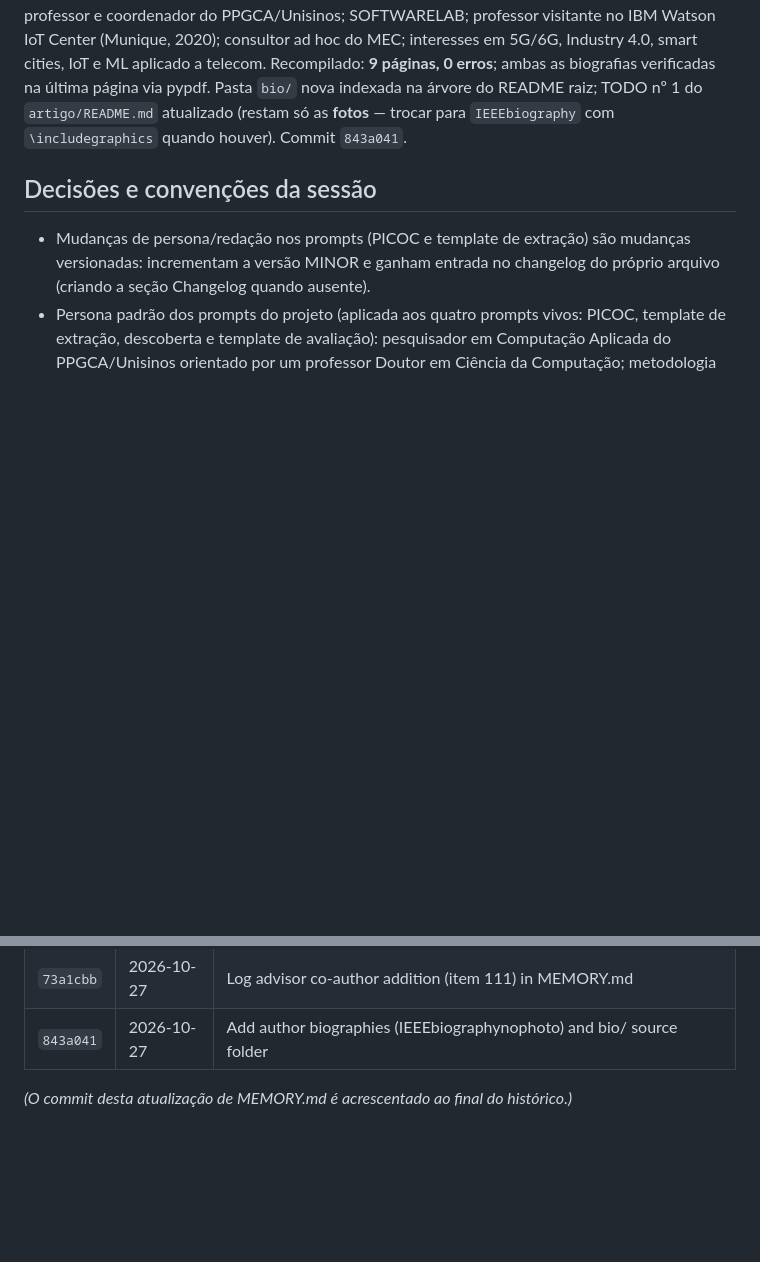
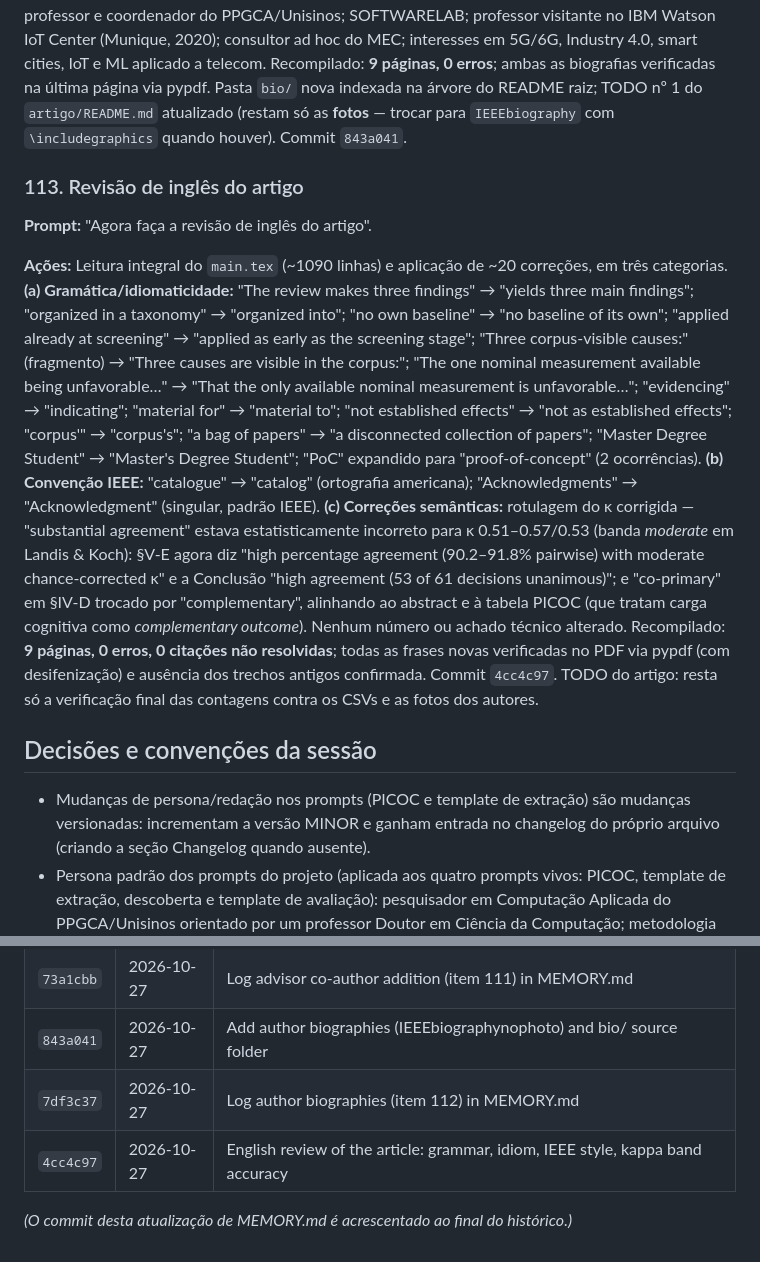
Before and after one commit to valdomirosouza/Unisinos-Mestrado-TrabalhoII, a Markdown page: MEMORY.md, 2 parts joined by grey strips. Drawn GitHub-style; blank space fills up the shorter version.

Commit message:
Log English review of the article (item 113) in MEMORY.md
Co-Authored-By: Claude Fable 5 <noreply@anthropic.com>

```diff
--- a/MEMORY.md
+++ b/MEMORY.md
@@ -1246,6 +1246,38 @@ raiz; TODO nº 1 do `artigo/README.md` atualizado (restam só as **fotos**
 — trocar para `IEEEbiography` com `\includegraphics` quando houver).
 Commit `843a041`.
 
+### 113. Revisão de inglês do artigo
+
+**Prompt:** "Agora faça a revisão de inglês do artigo".
+
+**Ações:** Leitura integral do `main.tex` (~1090 linhas) e aplicação de
+~20 correções, em três categorias. **(a) Gramática/idiomaticidade:**
+"The review makes three findings" → "yields three main findings";
+"organized in a taxonomy" → "organized into"; "no own baseline" → "no
+baseline of its own"; "applied already at screening" → "applied as early
+as the screening stage"; "Three corpus-visible causes:" (fragmento) →
+"Three causes are visible in the corpus:"; "The one nominal measurement
+available being unfavorable…" → "That the only available nominal
+measurement is unfavorable…"; "evidencing" → "indicating"; "material
+for" → "material to"; "not established effects" → "not as established
+effects"; "corpus'" → "corpus's"; "a bag of papers" → "a disconnected
+collection of papers"; "Master Degree Student" → "Master's Degree
+Student"; "PoC" expandido para "proof-of-concept" (2 ocorrências).
+**(b) Convenção IEEE:** "catalogue" → "catalog" (ortografia americana);
+"Acknowledgments" → "Acknowledgment" (singular, padrão IEEE).
+**(c) Correções semânticas:** rotulagem do κ corrigida — "substantial
+agreement" estava estatisticamente incorreto para κ 0.51–0.57/0.53
+(banda _moderate_ em Landis & Koch): §V-E agora diz "high percentage
+agreement (90.2–91.8% pairwise) with moderate chance-corrected κ" e a
+Conclusão "high agreement (53 of 61 decisions unanimous)"; e
+"co-primary" em §IV-D trocado por "complementary", alinhando ao abstract
+e à tabela PICOC (que tratam carga cognitiva como _complementary
+outcome_). Nenhum número ou achado técnico alterado. Recompilado:
+**9 páginas, 0 erros, 0 citações não resolvidas**; todas as frases
+novas verificadas no PDF via pypdf (com desifenização) e ausência dos
+trechos antigos confirmada. Commit `4cc4c97`. TODO do artigo: resta só
+a verificação final das contagens contra os CSVs e as fotos dos autores.
+
 ## Decisões e convenções da sessão
 
 - Mudanças de persona/redação nos prompts (PICOC e template de extração) são
@@ -1413,5 +1445,7 @@ literature review.pdf` — paper metodológico de Kitchenham et al. (2009).
 | `dc84850` | 2026-10-27 | Add advisor Rafael Kunst as co-author and corresponding-author e-mails                           |
 | `73a1cbb` | 2026-10-27 | Log advisor co-author addition (item 111) in MEMORY.md                                           |
 | `843a041` | 2026-10-27 | Add author biographies (IEEEbiographynophoto) and bio/ source folder                             |
+| `7df3c37` | 2026-10-27 | Log author biographies (item 112) in MEMORY.md                                                   |
+| `4cc4c97` | 2026-10-27 | English review of the article: grammar, idiom, IEEE style, kappa band accuracy                   |
 
 _(O commit desta atualização de MEMORY.md é acrescentado ao final do histórico.)_
```
